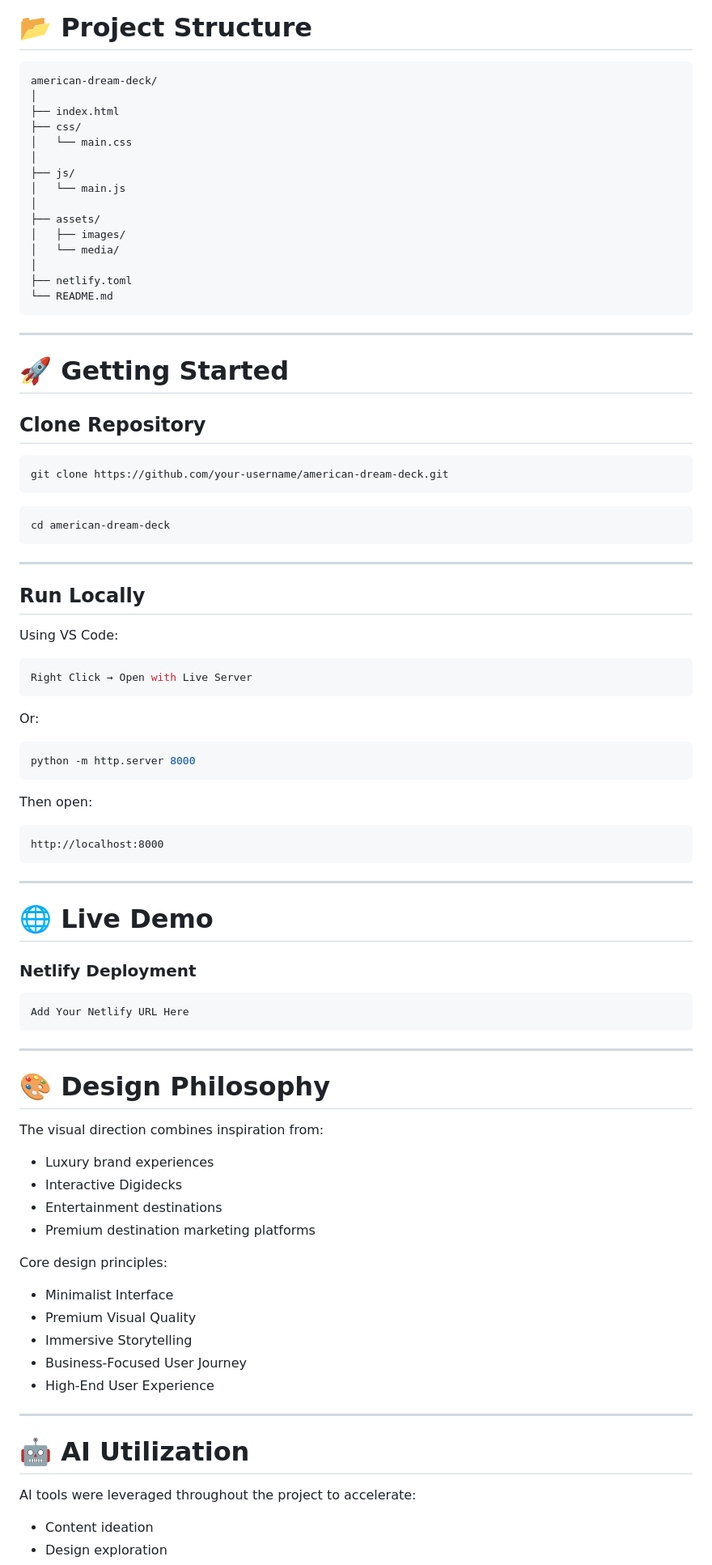
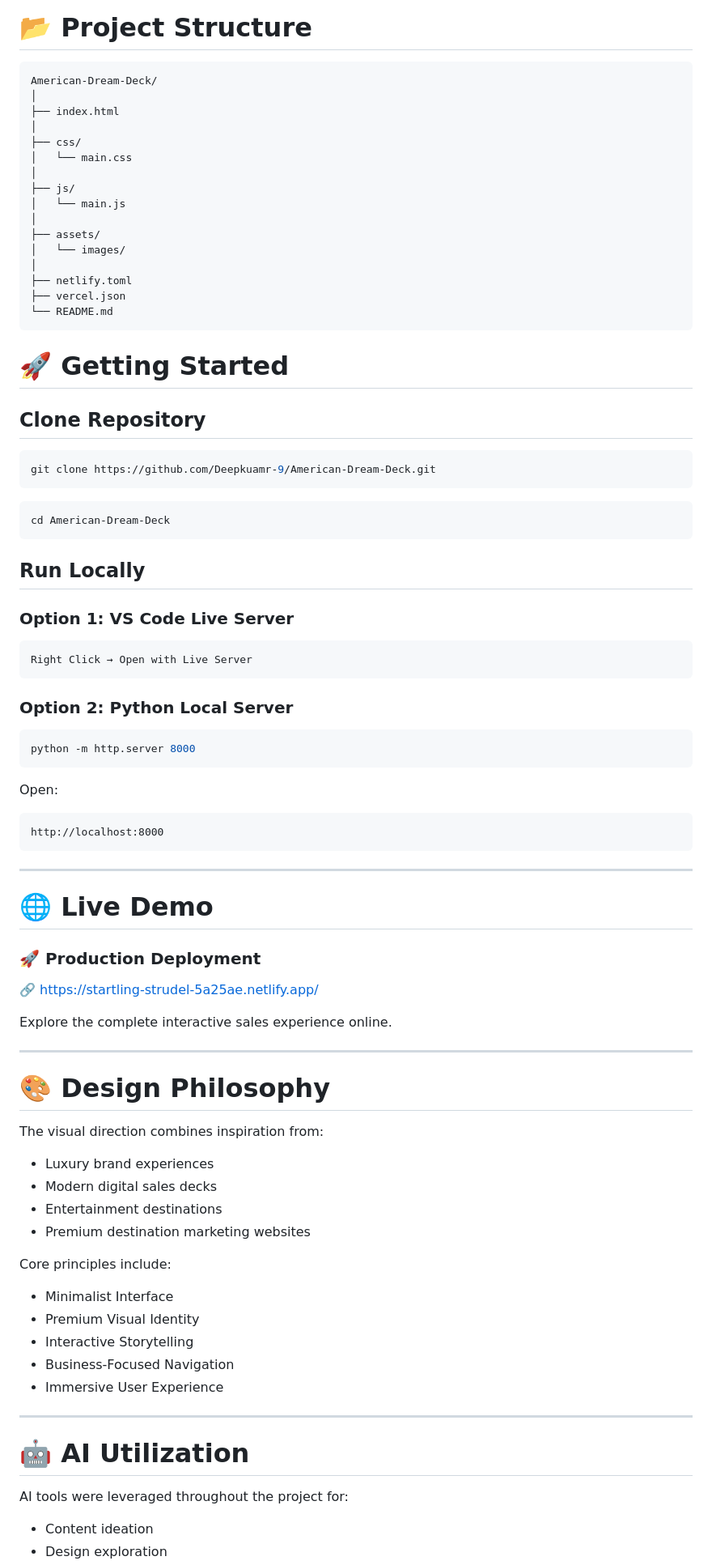
Before and after one commit to Deepkuamr-9/American-dream-deck, a Markdown page: README.md, the part around one of its changes. Shown at 81% size. GitHub-like rendering.

````diff
--- a/README.md
+++ b/README.md
@@ -142,9 +145,10 @@ Business development and sponsorship opportunities.
 # 📂 Project Structure
 
 ```text
-american-dream-deck/
+American-Dream-Deck/
 │
 ├── index.html
+│
 ├── css/
 │   └── main.css
 │
@@ -152,44 +156,40 @@ american-dream-deck/
 │   └── main.js
 │
 ├── assets/
-│   ├── images/
-│   └── media/
+│   └── images/
 │
 ├── netlify.toml
+├── vercel.json
 └── README.md
 ```
-
----
 
 # 🚀 Getting Started
 
 ## Clone Repository
 
 ```bash
-git clone https://github.com/your-username/american-dream-deck.git
+git clone https://github.com/Deepkuamr-9/American-Dream-Deck.git
 ```
 
 ```bash
-cd american-dream-deck
+cd American-Dream-Deck
 ```
-
----
 
 ## Run Locally
 
-Using VS Code:
+### Option 1: VS Code Live Server
 
-```bash
+```text
 Right Click → Open with Live Server
 ```
 
-Or:
+### Option 2: Python Local Server
 
 ```bash
 python -m http.server 8000
 ```
 
-Then open:
+Open:
 
 ```text
 http://localhost:8000
@@ -199,11 +199,11 @@ http://localhost:8000
 
 # 🌐 Live Demo
 
-### Netlify Deployment
+### 🚀 Production Deployment
 
-```text
-Add Your Netlify URL Here
-```
+🔗 https://startling-strudel-5a25ae.netlify.app/
+
+Explore the complete interactive sales experience online.
 
 ---
 
@@ -212,23 +212,23 @@ Add Your Netlify URL Here
 The visual direction combines inspiration from:
 
 * Luxury brand experiences
-* Interactive Digidecks
+* Modern digital sales decks
 * Entertainment destinations
-* Premium destination marketing platforms
+* Premium destination marketing websites
 
-Core design principles:
+Core principles include:
 
 * Minimalist Interface
-* Premium Visual Quality
-* Immersive Storytelling
-* Business-Focused User Journey
-* High-End User Experience
+* Premium Visual Identity
+* Interactive Storytelling
+* Business-Focused Navigation
+* Immersive User Experience
 
 ---
 
 # 🤖 AI Utilization
 
-AI tools were leveraged throughout the project to accelerate:
+AI tools were leveraged throughout the project for:
 
 * Content ideation
 * Design exploration
````
Also changed, not shown: other parts of README.md (+57 -52 lines).
